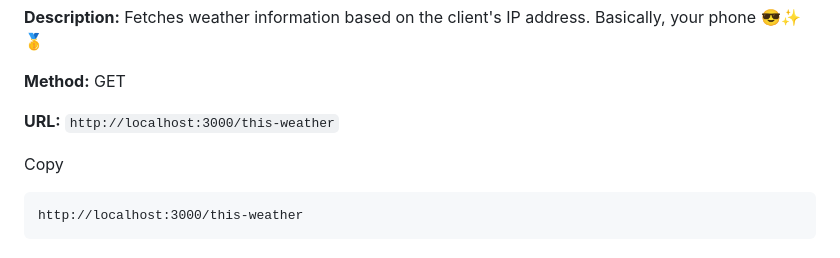
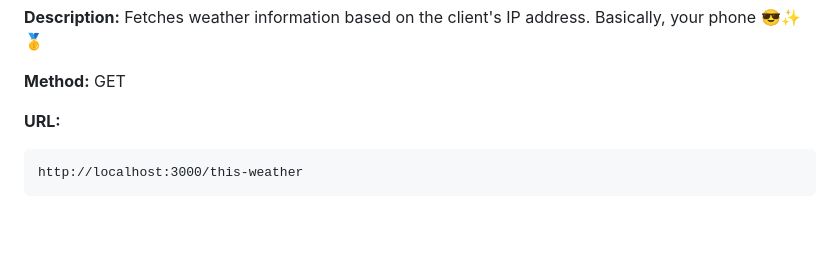
Before and after one commit to Marvellye/Skycast-Backend, a Markdown page: README.md, the part around the change printed below. Rendered like a GitHub page; blank space fills up the shorter version.

```diff
--- a/README.md
+++ b/README.md
@@ -115,10 +108,7 @@ Copy
 
 **Method:** GET
 
-**URL:** `http://localhost:3000/this-weather`
-
-Copy
-
+**URL:**
 
     http://localhost:3000/this-weather
 
```
Also changed, not shown: other parts of README.md (+6 -15 lines).
